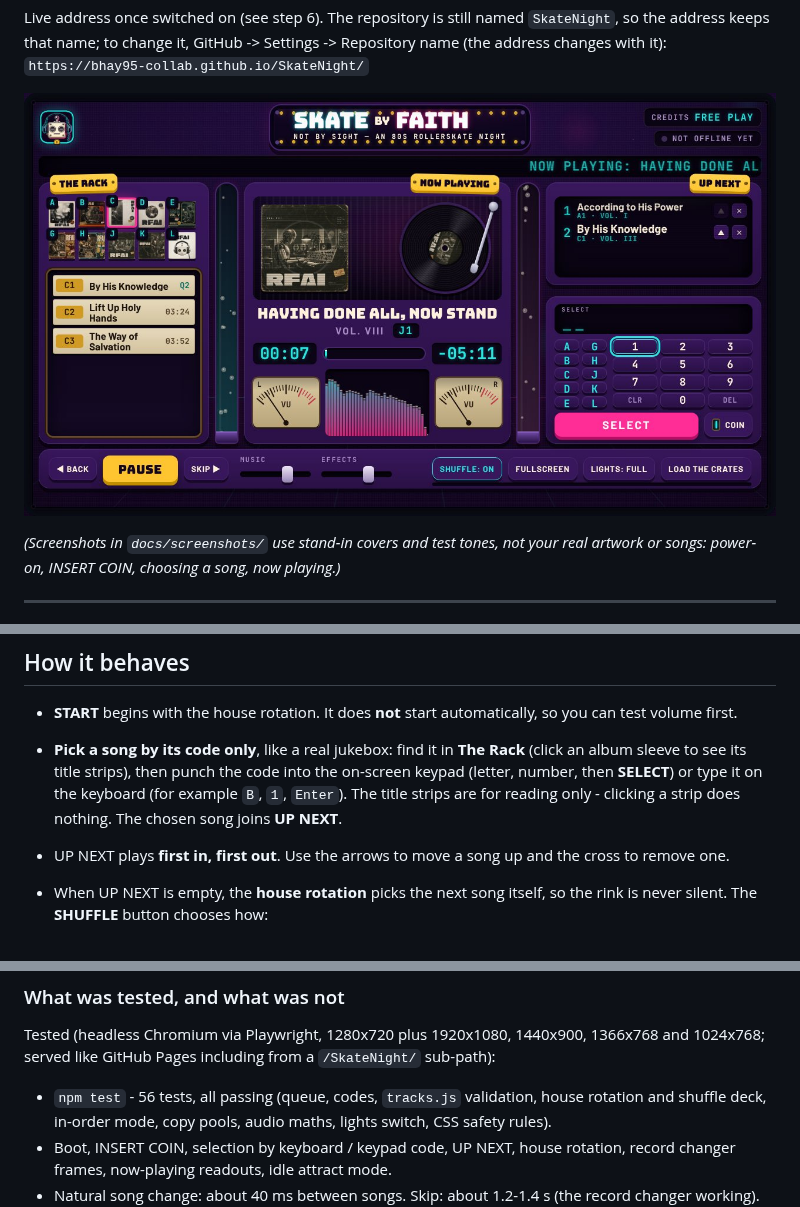
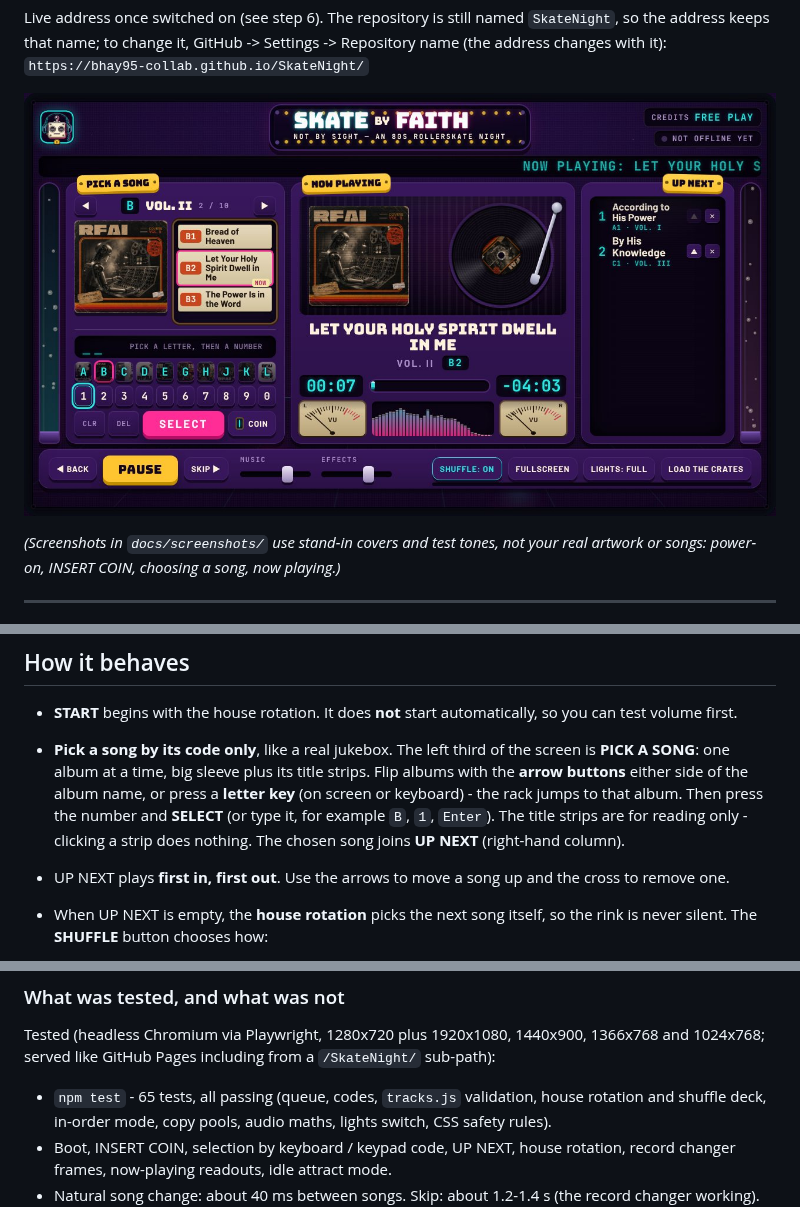
Before and after one commit to bhay95-collab/SkateNight, a Markdown page: README.md, 3 parts joined by grey strips. GitHub-like rendering; pictures changed too: docs/screenshots/04-now-playing.jpg.

```diff
--- a/README.md
+++ b/README.md
@@ -215,11 +215,13 @@ INSERT COIN -> START. The queue starts empty (the house rotation fills the gap).
 
 - **START** begins with the house rotation. It does **not** start automatically,
   so you can test volume first.
-- **Pick a song by its code only**, like a real jukebox: find it in **The Rack**
-  (click an album sleeve to see its title strips), then punch the code into the
-  on-screen keypad (letter, number, then **SELECT**) or type it on the keyboard
-  (for example `B`, `1`, `Enter`). The title strips are for reading only -
-  clicking a strip does nothing. The chosen song joins **UP NEXT**.
+- **Pick a song by its code only**, like a real jukebox. The left third of the
+  screen is **PICK A SONG**: one album at a time, big sleeve plus its title
+  strips. Flip albums with the **arrow buttons** either side of the album name,
+  or press a **letter key** (on screen or keyboard) - the rack jumps to that
+  album. Then press the number and **SELECT** (or type it, for example `B`,
+  `1`, `Enter`). The title strips are for reading only - clicking a strip does
+  nothing. The chosen song joins **UP NEXT** (right-hand column).
 - UP NEXT plays **first in, first out**. Use the arrows to move a song up and the
   cross to remove one.
 - When UP NEXT is empty, the **house rotation** picks the next song itself, so the
@@ -308,7 +310,7 @@ Tested (headless Chromium via Playwright, 1280x720 plus 1920x1080, 1440x900,
 1366x768 and 1024x768; served like GitHub Pages including from a `/SkateNight/`
 sub-path):
 
-- `npm test` - 56 tests, all passing (queue, codes, `tracks.js` validation,
+- `npm test` - 65 tests, all passing (queue, codes, `tracks.js` validation,
   house rotation and shuffle deck, in-order mode, copy pools, audio maths,
   lights switch, CSS safety rules).
 - Boot, INSERT COIN, selection by keyboard / keypad code, UP NEXT, house
```
Also changed, not shown: DESIGN.md (+22 -10 lines), docs/screenshots/01-boot.jpg, docs/screenshots/02-insert-coin.jpg, docs/screenshots/03-selecting.jpg, 4 other files.
